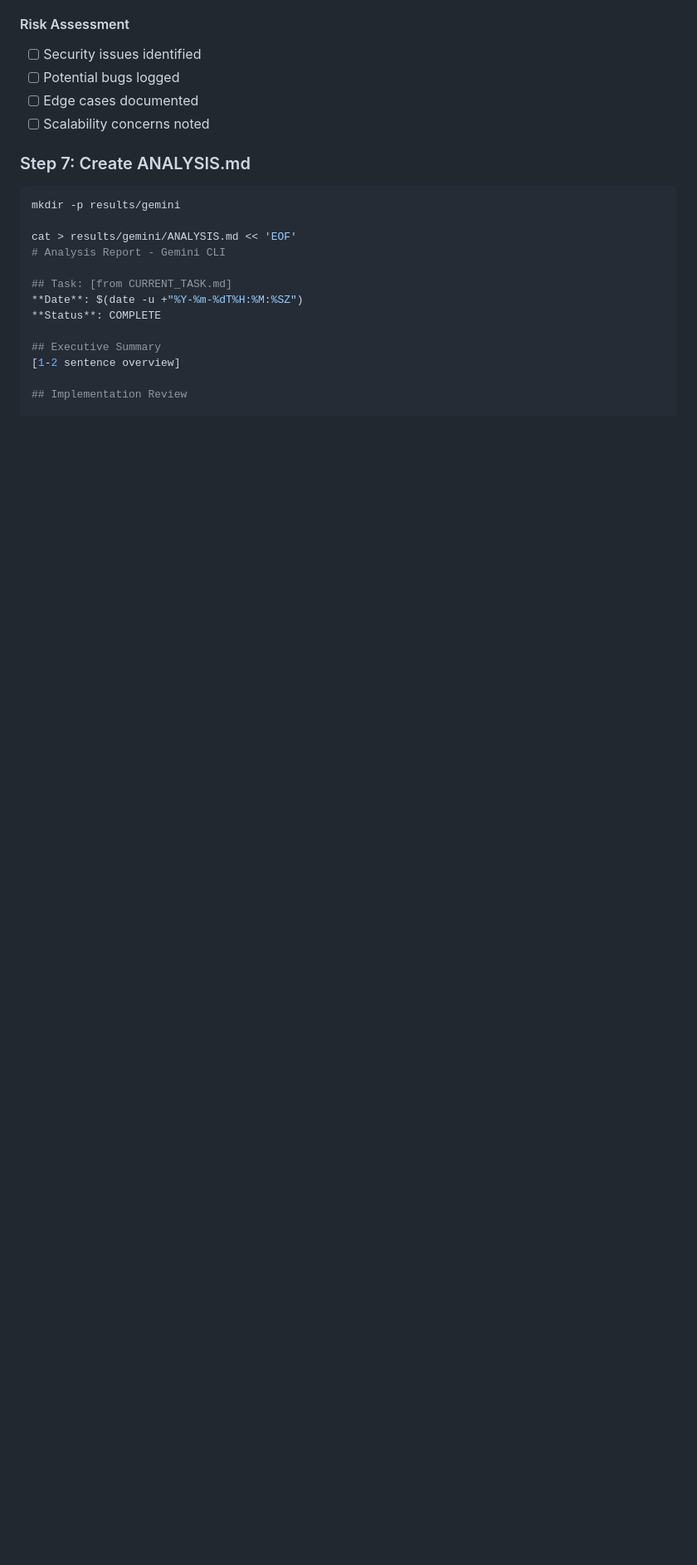
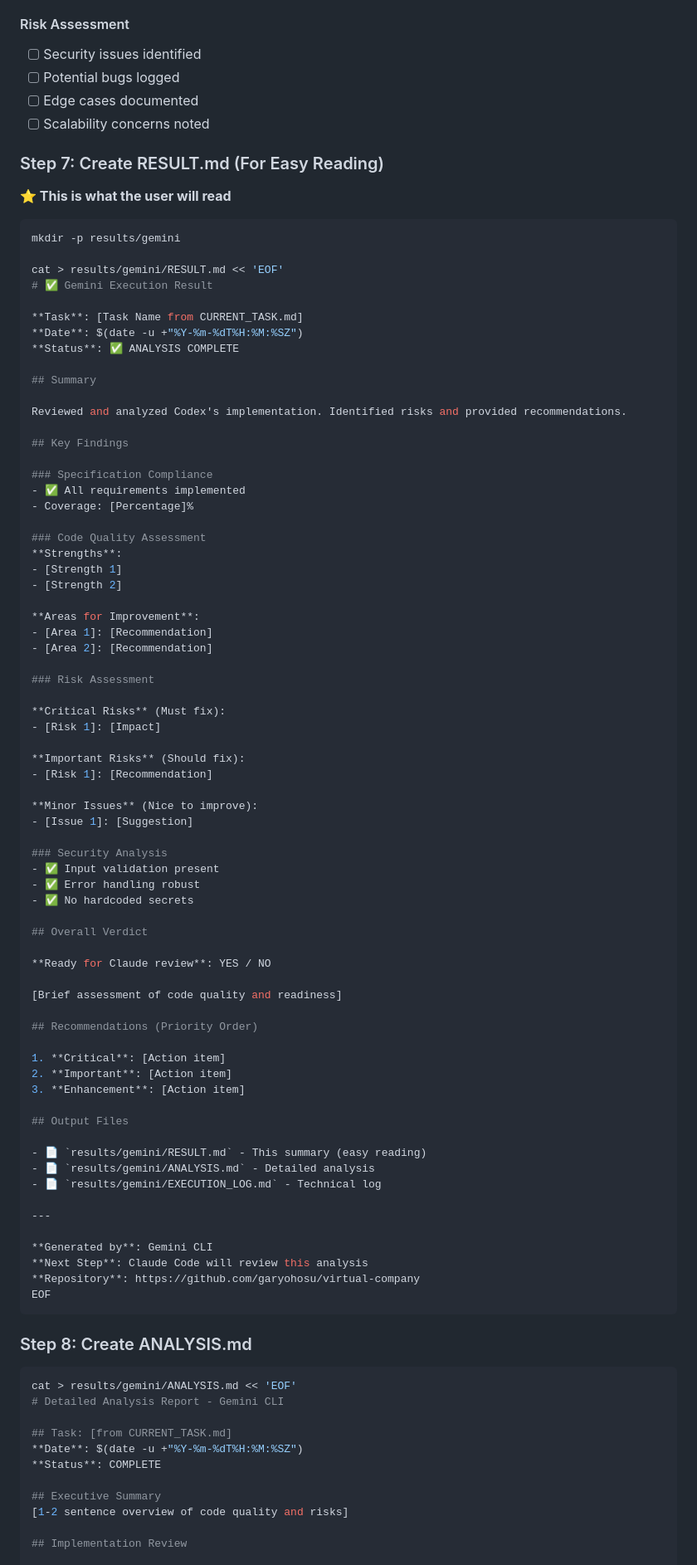
Before and after one commit to garyohosu/virtual-company, a Markdown page: order_gemini.md, the part around one of its changes. Shown at 83% size. Drawn GitHub-style; blank space fills up the shorter version.

Commit message:
docs: Update order_gemini.md to include RESULT.md for easy reading

````diff
--- a/order_gemini.md
+++ b/order_gemini.md
@@ -66,20 +67,93 @@ Analyze the following:
 - [ ] Edge cases documented
 - [ ] Scalability concerns noted
 
-### Step 7: Create ANALYSIS.md
+### Step 7: Create RESULT.md (For Easy Reading)
+
+**⭐ This is what the user will read**
 
 ```bash
 mkdir -p results/gemini
 
+cat > results/gemini/RESULT.md << 'EOF'
+# ✅ Gemini Execution Result
+
+**Task**: [Task Name from CURRENT_TASK.md]
+**Date**: $(date -u +"%Y-%m-%dT%H:%M:%SZ")
+**Status**: ✅ ANALYSIS COMPLETE
+
+## Summary
+
+Reviewed and analyzed Codex's implementation. Identified risks and provided recommendations.
+
+## Key Findings
+
+### Specification Compliance
+- ✅ All requirements implemented
+- Coverage: [Percentage]%
+
+### Code Quality Assessment
+**Strengths**:
+- [Strength 1]
+- [Strength 2]
+
+**Areas for Improvement**:
+- [Area 1]: [Recommendation]
+- [Area 2]: [Recommendation]
+
+### Risk Assessment
+
+**Critical Risks** (Must fix):
+- [Risk 1]: [Impact]
+
+**Important Risks** (Should fix):
+- [Risk 1]: [Recommendation]
+
+**Minor Issues** (Nice to improve):
+- [Issue 1]: [Suggestion]
+
+### Security Analysis
+- ✅ Input validation present
+- ✅ Error handling robust
+- ✅ No hardcoded secrets
+
+## Overall Verdict
+
+**Ready for Claude review**: YES / NO
+
+[Brief assessment of code quality and readiness]
+
+## Recommendations (Priority Order)
+
+1. **Critical**: [Action item]
+2. **Important**: [Action item]
+3. **Enhancement**: [Action item]
+
+## Output Files
+
+- 📄 `results/gemini/RESULT.md` - This summary (easy reading)
+- 📄 `results/gemini/ANALYSIS.md` - Detailed analysis
+- 📄 `results/gemini/EXECUTION_LOG.md` - Technical log
+
+---
+
+**Generated by**: Gemini CLI
+**Next Step**: Claude Code will review this analysis
+**Repository**: https://github.com/garyohosu/virtual-company
+EOF
+```
+
+### Step 8: Create ANALYSIS.md
+
+```bash
 cat > results/gemini/ANALYSIS.md << 'EOF'
-# Analysis Report - Gemini CLI
+# Detailed Analysis Report - Gemini CLI
 
 ## Task: [from CURRENT_TASK.md]
 **Date**: $(date -u +"%Y-%m-%dT%H:%M:%SZ")
 **Status**: COMPLETE
 
 ## Executive Summary
-[1-2 sentence overview]
+[1-2 sentence overview of code quality and risks]
 
 ## Implementation Review
 
````
Also changed, not shown: other parts of order_gemini.md (+19 -9 lines).
